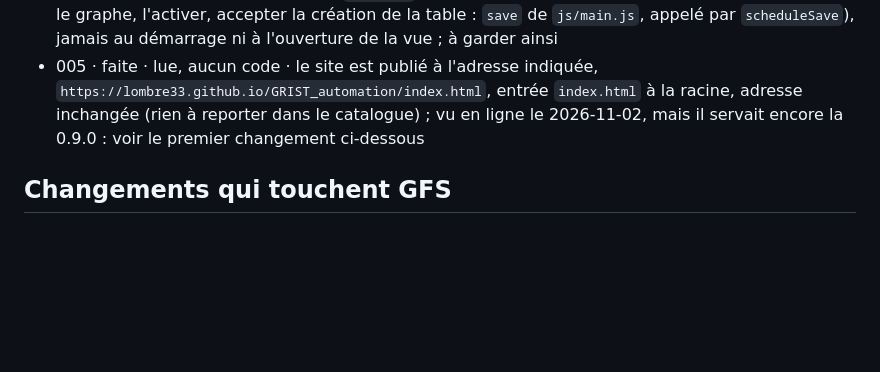
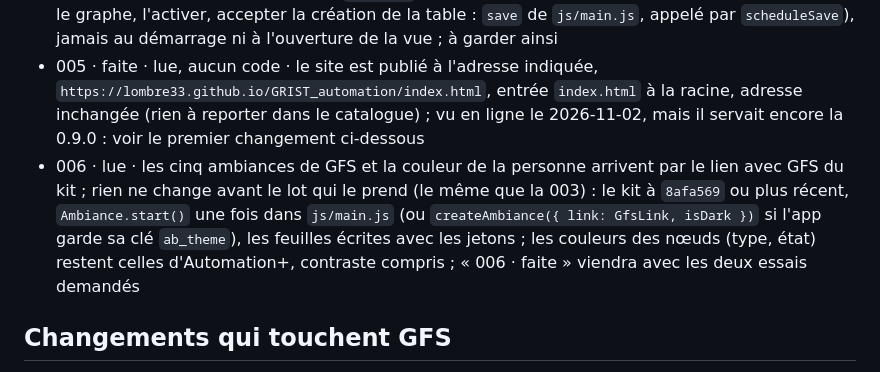
Before and after one commit to lombre33/GRIST_automation, a Markdown page: GFS-ETAT.md, the part around one of its changes. Drawn GitHub-style; blank space fills up the shorter version.

```diff
--- a/GFS-ETAT.md
+++ b/GFS-ETAT.md
@@ -14,6 +14,7 @@ Mis à jour le 2026-11-02, au commit `941eafd` (le dernier commit de code que ce
 - 003 · lue · la barre de GFS recouvre « Ajouter » (barre en haut) et le début du journal (barre en bas) ; rien ne change avant le lot qui prend le lien avec GFS du kit (guide 1.2, point 4) : `GfsLink.onBar` écartera alors la barre d'outils (haut) et le journal (bas), puis les menus et fenêtres se caleront sur la zone libre, jamais écrite en dur
 - 004 · faite · lue, aucun code · la clé `workflow` n'est écrite que sur un geste de la personne (modifier le graphe, l'activer, accepter la création de la table : `save` de `js/main.js`, appelé par `scheduleSave`), jamais au démarrage ni à l'ouverture de la vue ; à garder ainsi
 - 005 · faite · lue, aucun code · le site est publié à l'adresse indiquée, `https://lombre33.github.io/GRIST_automation/index.html`, entrée `index.html` à la racine, adresse inchangée (rien à reporter dans le catalogue) ; vu en ligne le 2026-11-02, mais il servait encore la 0.9.0 : voir le premier changement ci-dessous
+- 006 · lue · les cinq ambiances de GFS et la couleur de la personne arrivent par le lien avec GFS du kit ; rien ne change avant le lot qui le prend (le même que la 003) : le kit à `8afa569` ou plus récent, `Ambiance.start()` une fois dans `js/main.js` (ou `createAmbiance({ link: GfsLink, isDark })` si l'app garde sa clé `ab_theme`), les feuilles écrites avec les jetons ; les couleurs des nœuds (type, état) restent celles d'Automation+, contraste compris ; « 006 · faite » viendra avec les deux essais demandés
 
 ## Changements qui touchent GFS
 - 2026-11-02 · `941eafd` · le site en ligne sert de nouveau la dernière version, la 0.11.1 : la publication de GitHub Pages échouait depuis le 21/10 (Jekyll refusait une accolade double non fermée dans un fichier de documentation), le site était resté à la 0.9.0 ; `.nojekyll` à la racine le fait publier les fichiers tels quels (test HYG-12) ; rien d'autre ne change : ni table, ni colonne, ni clé de réglages, ni adresse, ni bibliothèque, ni permission
```
Also changed, not shown: other parts of GFS-ETAT.md (+1 -1 lines).
